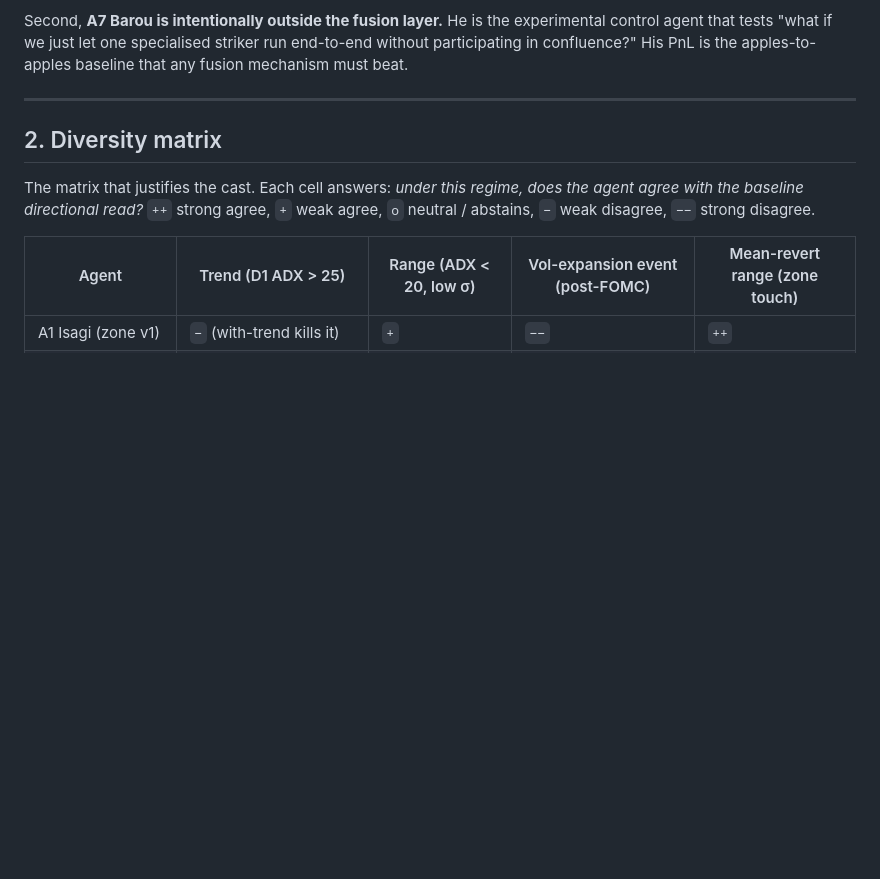
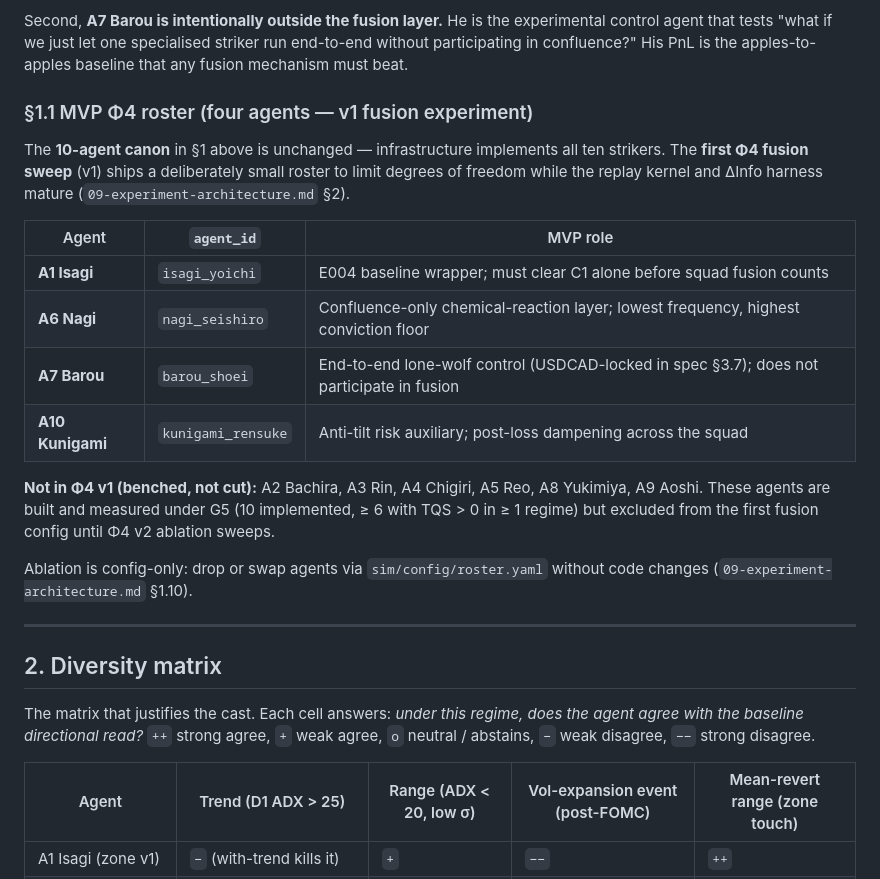
Before and after one commit to TheFinix13/finance-research-experiments, a Markdown page: programs/M001_multi_agent_ensemble/05-agent-roster-v0.md, the part around the change. Drawn GitHub-style; blank space fills up the shorter version.

Commit message:
M001: add MVP Φ4 roster (Isagi, Nagi, Barou, Kunigami)
Four-agent v1 fusion config documented alongside unchanged 10-agent canon.

```diff
--- a/programs/M001_multi_agent_ensemble/05-agent-roster-v0.md
+++ b/programs/M001_multi_agent_ensemble/05-agent-roster-v0.md
@@ -75,6 +75,28 @@ First, the **ego column**. Each ego value is justified two-line:
 - A10 Kunigami `0.00` — a control agent, not a forecaster. No shooting drive at all; pure dampening role.
 
 Second, **A7 Barou is intentionally outside the fusion layer.** He is the experimental control agent that tests "what if we just let one specialised striker run end-to-end without participating in confluence?" His PnL is the apples-to-apples baseline that any fusion mechanism must beat.
+
+### §1.1 MVP Φ4 roster (four agents — v1 fusion experiment)
+
+The **10-agent canon** in §1 above is unchanged — infrastructure
+implements all ten strikers. The **first Φ4 fusion sweep** (v1) ships a
+deliberately small roster to limit degrees of freedom while the replay
+kernel and ΔInfo harness mature (`09-experiment-architecture.md` §2).
+
+| Agent | `agent_id` | MVP role |
+|---|---|---|
+| **A1 Isagi** | `isagi_yoichi` | E004 baseline wrapper; must clear C1 alone before squad fusion counts |
+| **A6 Nagi** | `nagi_seishiro` | Confluence-only chemical-reaction layer; lowest frequency, highest conviction floor |
+| **A7 Barou** | `barou_shoei` | End-to-end lone-wolf control (USDCAD-locked in spec §3.7); does not participate in fusion |
+| **A10 Kunigami** | `kunigami_rensuke` | Anti-tilt risk auxiliary; post-loss dampening across the squad |
+
+**Not in Φ4 v1 (benched, not cut):** A2 Bachira, A3 Rin, A4 Chigiri,
+A5 Reo, A8 Yukimiya, A9 Aoshi. These agents are built and measured under
+G5 (10 implemented, ≥ 6 with TQS > 0 in ≥ 1 regime) but excluded from
+the first fusion config until Φ4 v2 ablation sweeps.
+
+Ablation is config-only: drop or swap agents via `sim/config/roster.yaml`
+without code changes (`09-experiment-architecture.md` §1.10).
 
 ---
 
```
